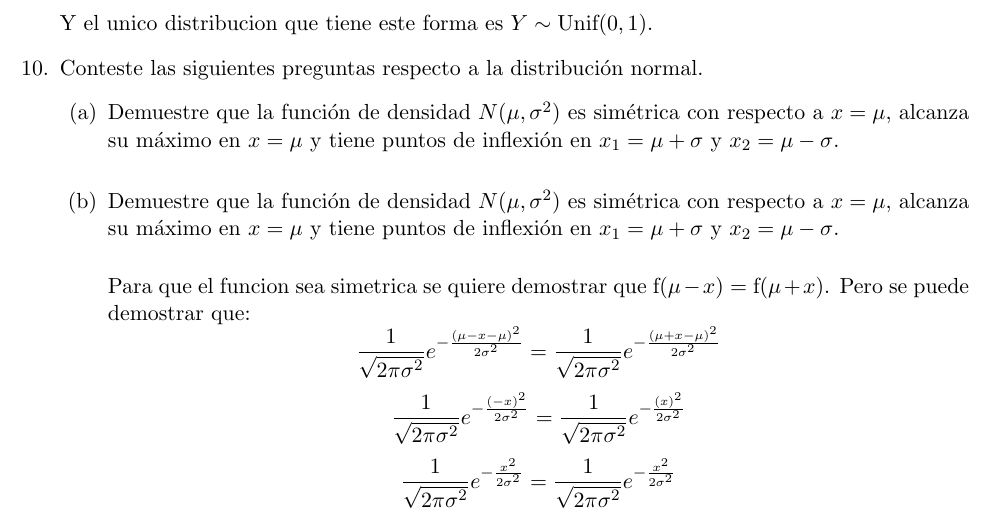
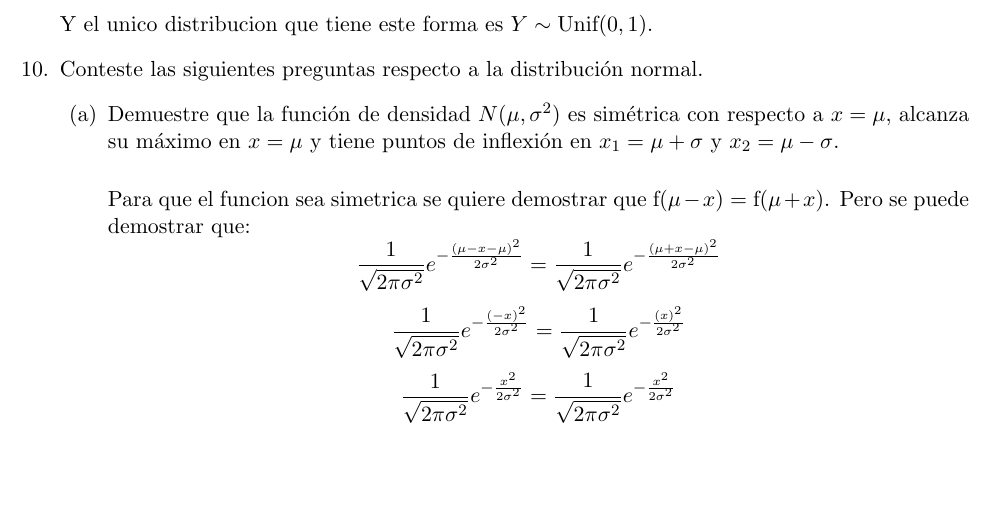
Before and after one commit to Probabilicious/Tarea-VI, a LaTeX problem sheet (tarea6.tex): part of page 7 of 13, cut so that both start at the same text, the shorter picture padded with empty space. Compiled offline with pdfLaTeX.

Commit message:
9-12
10.a correcion

```diff
--- a/tarea6.tex
+++ b/tarea6.tex
@@ -285,11 +285,7 @@
 			Conteste las siguientes preguntas respecto a la distribución normal.
 			\begin{enumerate}
 				%a
-				\item {
-					Demuestre que la función de densidad $N(\mu, \sigma^2)$ es
-                    simétrica con respecto a $x = \mu$, alcanza su máximo en
-                    $x = \mu$ y tiene puntos de inflexión en $x_1= \mu + \sigma$
-                    y $x_2 = \mu - \sigma$.\\
+
 		    \item {
 					Demuestre que la función de densidad $N(\mu, \sigma^2)$ es
                     simétrica con respecto a $x = \mu$, alcanza su máximo en
```
